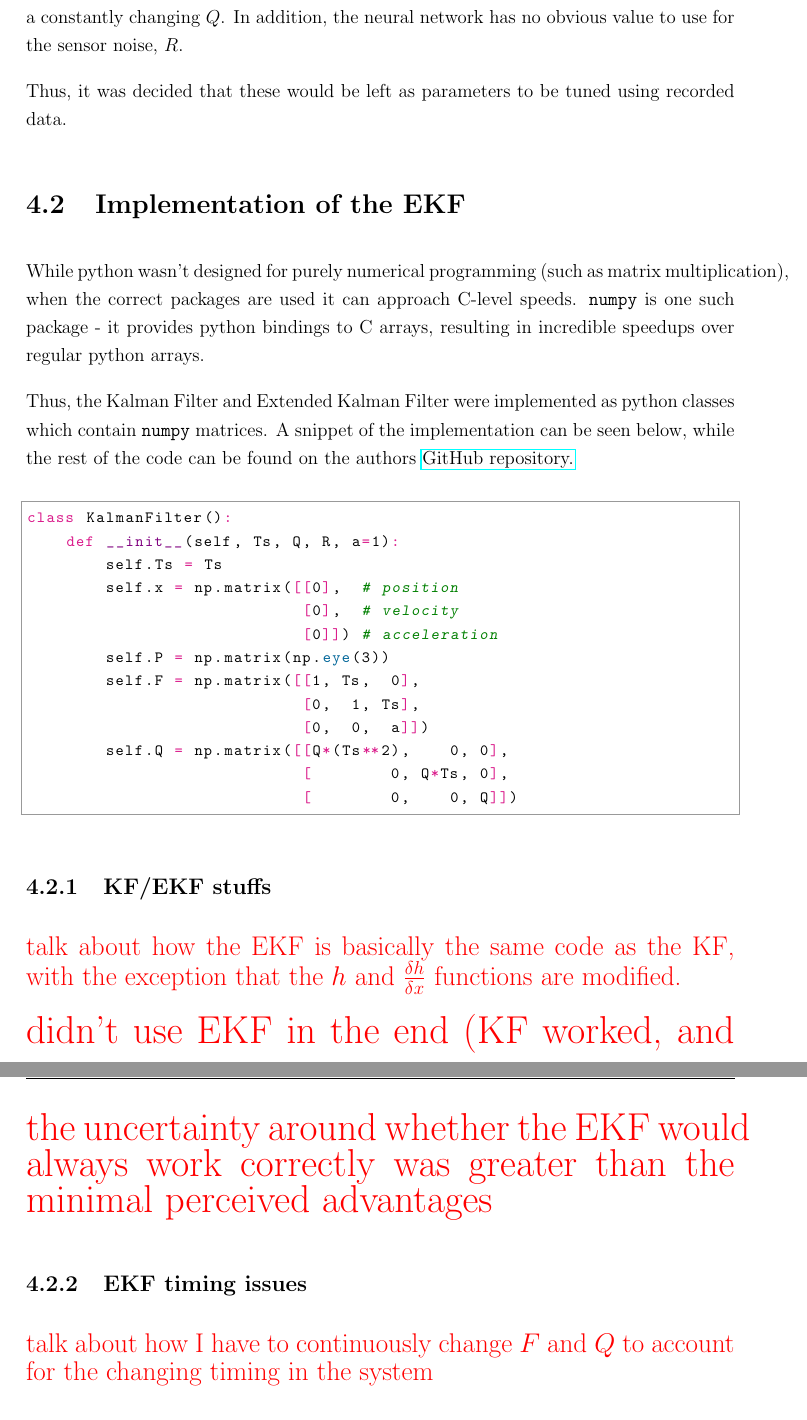
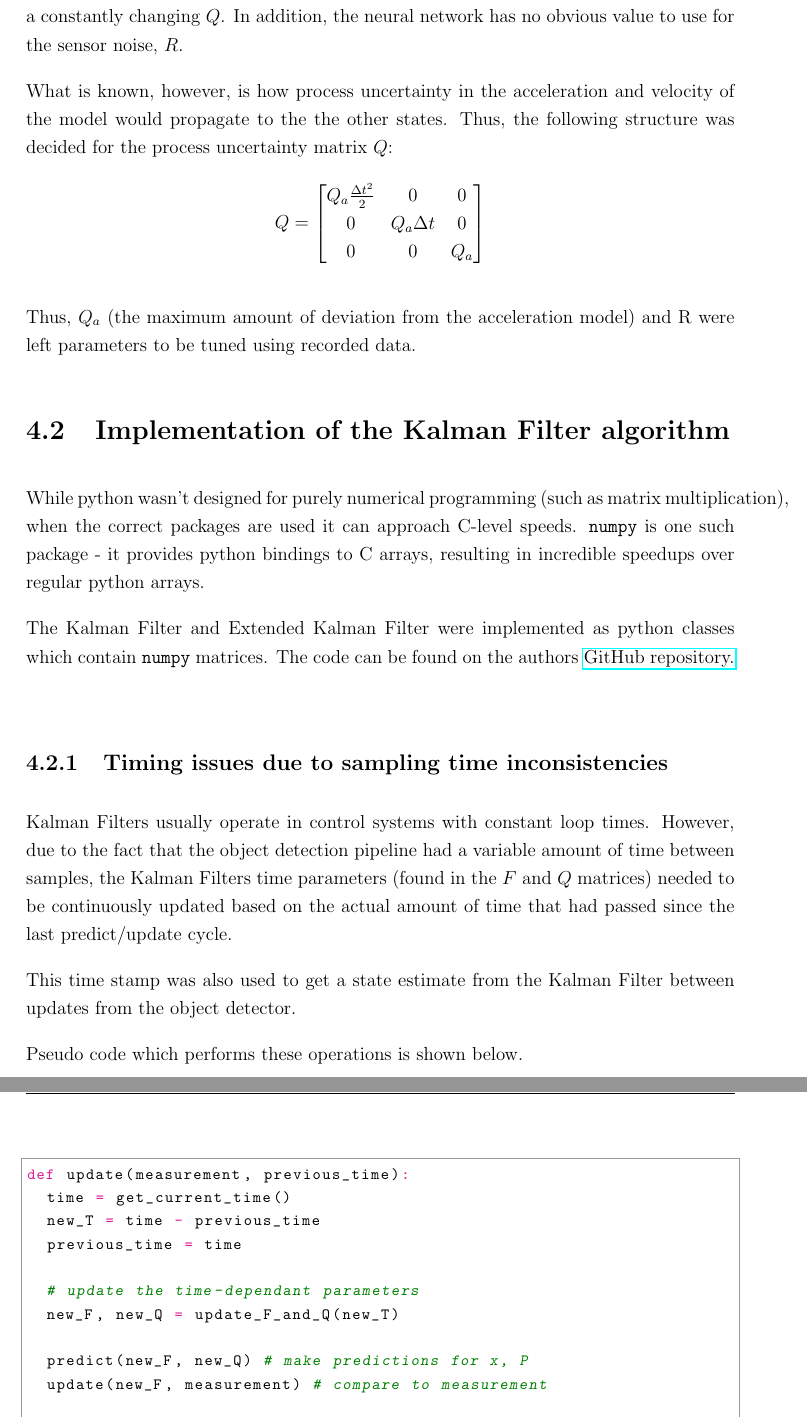
Before and after one commit to alknemeyer/EEE4022S-Thesis-Project, a LaTeX thesis (Thesis Report/Project Report.tex, which reads Thesis Report/methodology/meth_EKF.tex): two parts of pages 46 and 47 of 69 before the commit and two parts of pages 46 and 47 of 70 after it, joined at a grey line, cut so that both start at the same text. Compiled offline with pdfLaTeX.

Commit message:
Thesis - 18300 words

```diff
--- a/Thesis Report/methodology/meth_EKF.tex
+++ b/Thesis Report/methodology/meth_EKF.tex
@@ -54,27 +52,41 @@ This is why an EKF was considered instead of a linear Kalman Filter - a one pixe
 
 \[ \frac{\delta h}{\delta x} = \frac{\delta}{\delta x} \left[ \frac{\tan{\phi}}{\tan{\theta/2}} \right] = \frac{1 + \tan{(\phi)}^2}{\tan{\theta/2}} \]
 
-Finally, the $Q$ and $R$ matrices needed to be determined. In most systems, these can be calculated after careful modelling of the objects dynamics and consultation with component datasheets. However, in this system, the $Q$ matrix determined for an object which is close to the camera would be wildly inaccurate when the object is farther away, since distance affects the perceived angular movement of an object moving in a straight line. Since there is no distance estimate, this could not be reliably factored into a constantly changing $Q$. In addition, the neural network has no obvious value to use for the sensor noise, $R$.
+However, for reasons explained in Section \ref{sec:kf_implementation}, both the KF and EKF were considered.
 
-Thus, it was decided that these would be left as parameters to be tuned using recorded data.
+Next, the $Q$ and $R$ matrices needed to be determined. In most systems, these can be calculated after careful modelling of the objects dynamics and consultation with component datasheets. However, in this system, the $Q$ matrix determined for an object which is close to the camera would be wildly inaccurate when the object is farther away, since distance affects the perceived angular movement of an object moving in a straight line. Since there is no distance estimate, this could not be reliably factored into a constantly changing $Q$. In addition, the neural network has no obvious value to use for the sensor noise, $R$.
 
-\section{Implementation of the EKF}
+What is known, however, is how process uncertainty in the acceleration and velocity of the model would propagate to the the other states. Thus, the following structure was decided for the process uncertainty matrix $Q$:
+\[ Q = \begin{bmatrix}
+	Q_a \frac{\Delta t^2}{2} & 0 & 0 \\
+	0 & Q_a \Delta t & 0 \\
+	0 & 0 & Q_a \end{bmatrix} \]
+
+Thus, $Q_a$ (the maximum amount of deviation from the acceleration model) and R were left  parameters to be tuned using recorded data.
+
+\section{Implementation of the Kalman Filter algorithm}
 
 While python wasn't designed for purely numerical programming (such as matrix multiplication), when the correct packages are used it can approach C-level speeds. \pyth{numpy} is one such package - it provides python bindings to C arrays, resulting in incredible speedups over regular python arrays.
 
-Thus, the Kalman Filter and Extended Kalman Filter were implemented as python classes which contain \pyth{numpy} matrices. A snippet of the implementation can be seen below, while the rest of the code can be found on the authors \href{https://github.com/alknemeyer/EEE4022S-Thesis-Project/blob/master/Final%20code/extended_kalman_filter.ipynb}{GitHub repository.} \\
+The Kalman Filter and Extended Kalman Filter were implemented as python classes which contain \pyth{numpy} matrices. The code can be found on the authors \href{https://github.com/alknemeyer/EEE4022S-Thesis-Project/blob/master/Final%20code/extended_kalman_filter.ipynb}{GitHub repository.} \\
+
+\subsection{Timing issues due to sampling time inconsistencies}
+Kalman Filters usually operate in control systems with constant loop times. However, due to the fact that the object detection pipeline had a variable amount of time between samples, the Kalman Filters time parameters (found in the $F$ and $Q$ matrices) needed to be continuously updated based on the actual amount of time that had passed since the last predict/update cycle.
+
+This time stamp was also used to get a state estimate from the Kalman Filter between updates from the object detector.
+
+Pseudo code which performs these operations is shown below.\\
 
 \begin{python}
-class KalmanFilter():
-    def __init__(self, Ts, Q, R, a=1):
-        self.Ts = Ts
-        self.x = np.matrix([[0],  # position
-                            [0],  # velocity
-                            [0]]) # acceleration
-        self.P = np.matrix(np.eye(3))
-        self.F = np.matrix([[1, Ts,  0],
-                            [0,  1, Ts],
-                            [0,  0,  a]])
-        self.Q = np.matrix([[Q*(Ts**2),    0, 0],
-                            [        0, Q*Ts, 0],
-                            [        0,    0, Q]])
+def update(measurement, previous_time):
+	time = get_current_time()
+	new_T = time - previous_time
+	previous_time = time
+
+	# update the time-dependant parameters
+	new_F, new_Q = update_F_and_Q(new_T)
+
+	predict(new_F, new_Q) # make predictions for x, P
+	update(new_F, measurement) # compare to measurement
+
+def estimate_current_position():
@@ -81,11 +98,3 @@ class KalmanFilter():
 \end{python}
 
-\subsection{KF/EKF stuffs}
-{\Large \color{red} talk about how the EKF is basically the same code as the KF, with the exception that the $h$ and $\frac{\delta h}{\delta x}$ functions are modified.}
-
-{\Huge \color{red} didn't use EKF in the end (KF worked, and the uncertainty around whether the EKF would always work correctly was greater than the minimal perceived advantages}
-
-\subsection{EKF timing issues}
-{\Large \color{red} talk about how I have to continuously change $F$ and $Q$ to account for the changing timing in the system}
-
 \subsection{Tuning the process noise and sensor uncertainty}
```
Also changed, not shown: Thesis Report/methodology/meth_control.tex (+24 -20 lines), Thesis Report/results/results.tex (+1 -1 lines), Thesis Report/methodology/meth_EKF.tex (26 more changed lines).
